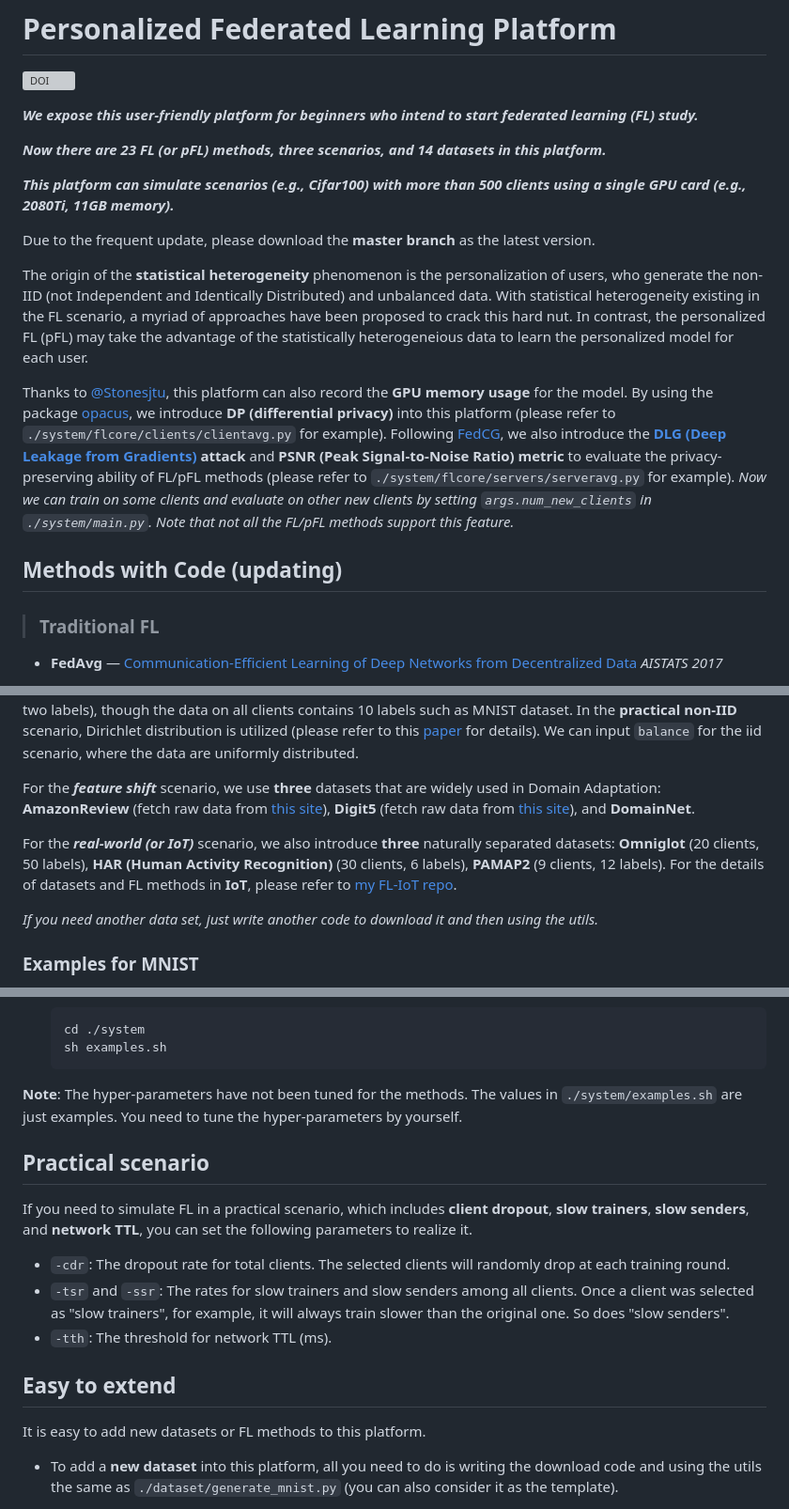
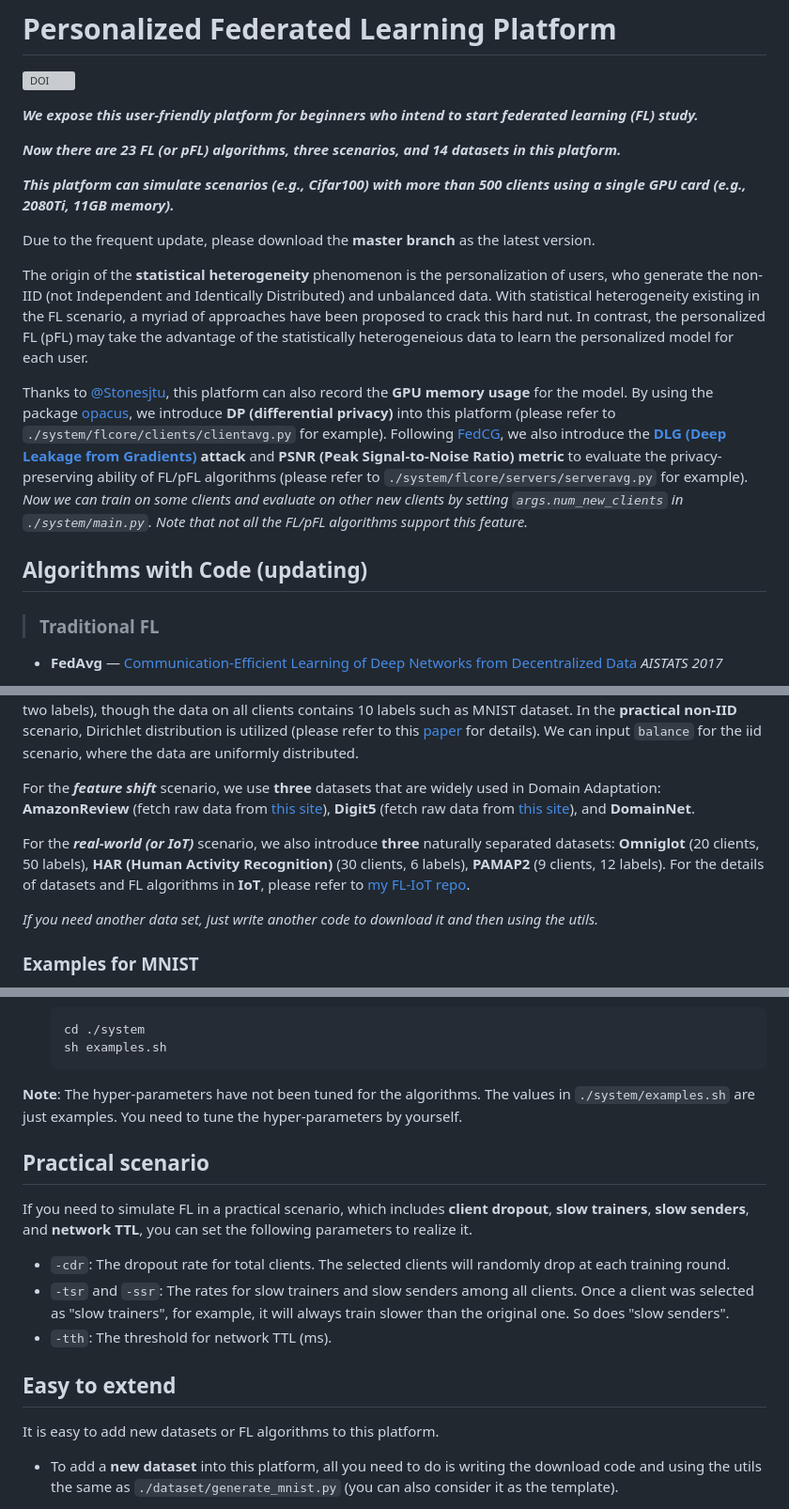
Before and after one commit to fleaf00571/PFLlib, a Markdown page: README.md, 3 parts joined by grey strips. Shown at 94% size. GitHub-like rendering; grey boxes are pictures that could not be loaded.

````diff
--- a/README.md
+++ b/README.md
@@ -4,7 +4,7 @@
 
 ***We expose this user-friendly platform for beginners who intend to start federated learning (FL) study.***
 
-***Now there are 23 FL (or pFL) methods, three scenarios, and 14 datasets in this platform.***
+***Now there are 23 FL (or pFL) algorithms, three scenarios, and 14 datasets in this platform.***
 
 ***This platform can simulate scenarios (e.g., Cifar100) with more than 500 clients using a single GPU card (e.g., 2080Ti, 11GB memory).***
 
@@ -12,10 +12,10 @@ Due to the frequent update, please download the **master branch** as the latest
 
 The origin of the **statistical heterogeneity** phenomenon is the personalization of users, who generate the non-IID (not Independent and Identically Distributed) and unbalanced data. With statistical heterogeneity existing in the FL scenario, a myriad of approaches have been proposed to crack this hard nut. In contrast, the personalized FL (pFL) may take the advantage of the statistically heterogeneious data to learn the personalized model for each user.
 
-Thanks to [@Stonesjtu](https://github.com/Stonesjtu/pytorch_memlab/blob/d590c489236ee25d157ff60ecd18433e8f9acbe3/pytorch_memlab/mem_reporter.py#L185), this platform can also record the **GPU memory usage** for the model. By using the package [opacus](https://opacus.ai/), we introduce **DP (differential privacy)** into this platform (please refer to `./system/flcore/clients/clientavg.py` for example). Following [FedCG](https://www.ijcai.org/proceedings/2022/0324), we also introduce the **[DLG (Deep Leakage from Gradients)](https://papers.nips.cc/paper_files/paper/2019/hash/60a6c4002cc7b29142def8871531281a-Abstract.html) attack** and **PSNR (Peak Signal-to-Noise Ratio) metric** to evaluate the privacy-preserving ability of FL/pFL methods (please refer to `./system/flcore/servers/serveravg.py` for example). *Now we can train on some clients and evaluate on other new clients by setting `args.num_new_clients` in `./system/main.py`. Note that not all the FL/pFL methods support this feature.*
+Thanks to [@Stonesjtu](https://github.com/Stonesjtu/pytorch_memlab/blob/d590c489236ee25d157ff60ecd18433e8f9acbe3/pytorch_memlab/mem_reporter.py#L185), this platform can also record the **GPU memory usage** for the model. By using the package [opacus](https://opacus.ai/), we introduce **DP (differential privacy)** into this platform (please refer to `./system/flcore/clients/clientavg.py` for example). Following [FedCG](https://www.ijcai.org/proceedings/2022/0324), we also introduce the **[DLG (Deep Leakage from Gradients)](https://papers.nips.cc/paper_files/paper/2019/hash/60a6c4002cc7b29142def8871531281a-Abstract.html) attack** and **PSNR (Peak Signal-to-Noise Ratio) metric** to evaluate the privacy-preserving ability of FL/pFL algorithms (please refer to `./system/flcore/servers/serveravg.py` for example). *Now we can train on some clients and evaluate on other new clients by setting `args.num_new_clients` in `./system/main.py`. Note that not all the FL/pFL algorithms support this feature.*
 
 
-## Methods with Code (updating)
+## Algorithms with Code (updating)
 
 > ### Traditional FL
 
@@ -79,7 +79,7 @@ For the ***label skew*** scenario, we introduce **8** famous datasets: **MNIST**
 
 For the ***feature shift*** scenario, we use **three** datasets that are widely used in Domain Adaptation: **AmazonReview** (fetch raw data from [this site](https://drive.google.com/file/d/1QbXFENNyqor1IlCpRRFtOluI2_hMEd1W/view?usp=sharing)), **Digit5** (fetch raw data from [this site](https://drive.google.com/file/d/1PT6K-_wmsUEUCxoYzDy0mxF-15tvb2Eu/view?usp=share_link)), and **DomainNet**.
 
-For the ***real-world (or IoT)*** scenario, we also introduce **three** naturally separated datasets: **Omniglot** (20 clients, 50 labels), **HAR (Human Activity Recognition)** (30 clients, 6 labels), **PAMAP2** (9 clients, 12 labels). For the details of datasets and FL methods in **IoT**, please refer to [my FL-IoT repo](https://github.com/TsingZ0/FL-IoT).
+For the ***real-world (or IoT)*** scenario, we also introduce **three** naturally separated datasets: **Omniglot** (20 clients, 50 labels), **HAR (Human Activity Recognition)** (30 clients, 6 labels), **PAMAP2** (9 clients, 12 labels). For the details of datasets and FL algorithms in **IoT**, please refer to [my FL-IoT repo](https://github.com/TsingZ0/FL-IoT).
 
 *If you need another data set, just write another code to download it and then using the utils.*
 
@@ -646,7 +646,7 @@ conda env create -f env_cuda_116.yaml
     sh examples.sh
     ```
 
-**Note**: The hyper-parameters have not been tuned for the methods. The values in `./system/examples.sh` are just examples. You need to tune the hyper-parameters by yourself.
+**Note**: The hyper-parameters have not been tuned for the algorithms. The values in `./system/examples.sh` are just examples. You need to tune the hyper-parameters by yourself.
 
 ## Practical scenario
 If you need to simulate FL in a practical scenario, which includes **client dropout**, **slow trainers**, **slow senders**, and **network TTL**, you can set the following parameters to realize it.
@@ -656,7 +656,7 @@ If you need to simulate FL in a practical scenario, which includes **client drop
 - `-tth`: The threshold for network TTL (ms).
 
 ## Easy to extend
-It is easy to add new datasets or FL methods to this platform.
+It is easy to add new datasets or FL algorithms to this platform.
 
 - To add a **new dataset** into this platform, all you need to do is writing the download code and using the utils the same as `./dataset/generate_mnist.py` (you can also consider it as the template).
 
````
